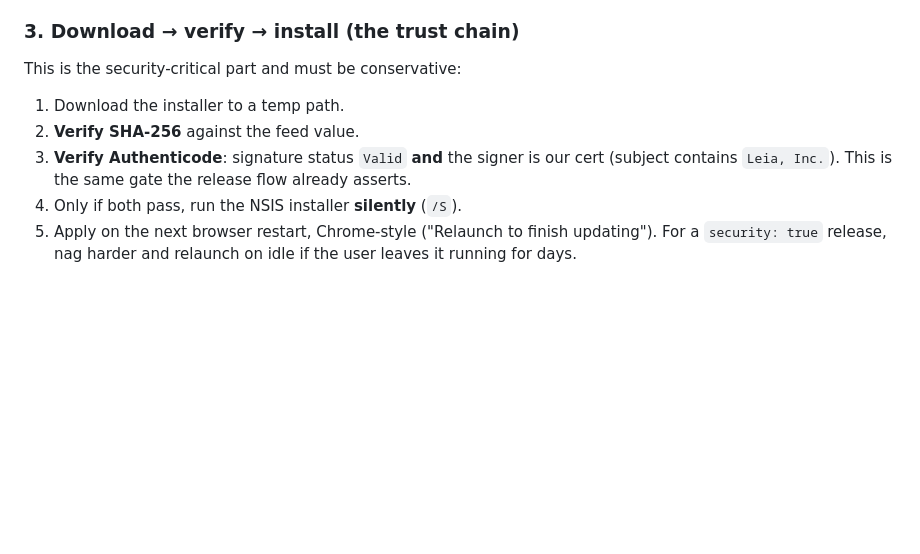
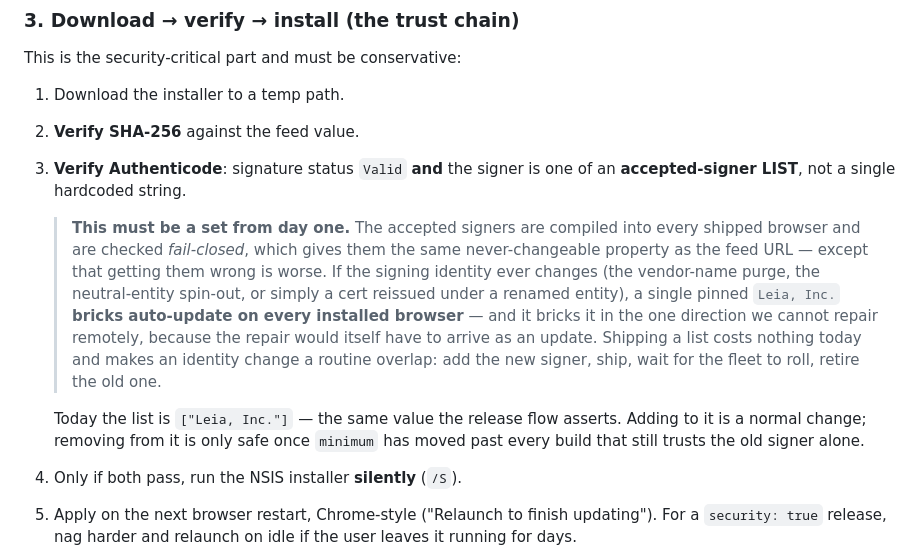
Before and after one commit to DisplayXR/displayxr-browser, a Markdown page: docs/auto-update-design.md, the part around the change. Drawn GitHub-style; blank space fills up the shorter version.

Commit message:
docs(#40): accepted-signer LIST, not a pinned string
A single hardcoded `Leia, Inc.` is compiled into every shipped browser and
checked fail-closed — the same never-changeable property as the feed URL, with
a worse failure mode. If the signing identity changes (vendor-name purge,
neutral-entity spin-out, or a cert reissued under a renamed entity) a pinned
string bricks auto-update on the whole installed fleet, in the one direction
we cannot repair remotely: the fix would have to arrive as an update.

A list costs nothing now and turns an identity change into a routine overlap —
add the new signer, ship, wait for the fleet to roll, retire the old one.

```diff
--- a/docs/auto-update-design.md
+++ b/docs/auto-update-design.md
@@ -64,8 +64,21 @@ This is the security-critical part and must be conservative:
 
 1. Download the installer to a temp path.
 2. **Verify SHA-256** against the feed value.
-3. **Verify Authenticode**: signature status `Valid` **and** the signer is our cert (subject contains
-   `Leia, Inc.`). This is the same gate the release flow already asserts.
+3. **Verify Authenticode**: signature status `Valid` **and** the signer is one of an
+   **accepted-signer LIST**, not a single hardcoded string.
+
+   > **This must be a set from day one.** The accepted signers are compiled into every shipped
+   > browser and are checked *fail-closed*, which gives them the same never-changeable property as
+   > the feed URL — except that getting them wrong is worse. If the signing identity ever changes
+   > (the vendor-name purge, the neutral-entity spin-out, or simply a cert reissued under a renamed
+   > entity), a single pinned `Leia, Inc.` **bricks auto-update on every installed browser** — and
+   > it bricks it in the one direction we cannot repair remotely, because the repair would itself
+   > have to arrive as an update. Shipping a list costs nothing today and makes an identity change
+   > a routine overlap: add the new signer, ship, wait for the fleet to roll, retire the old one.
+
+   Today the list is `["Leia, Inc."]` — the same value the release flow asserts. Adding to it is a
+   normal change; removing from it is only safe once `minimum` has moved past every build that
+   still trusts the old signer alone.
 4. Only if both pass, run the NSIS installer **silently** (`/S`).
 5. Apply on the next browser restart, Chrome-style ("Relaunch to finish updating"). For a
    `security: true` release, nag harder and relaunch on idle if the user leaves it running for days.
```
